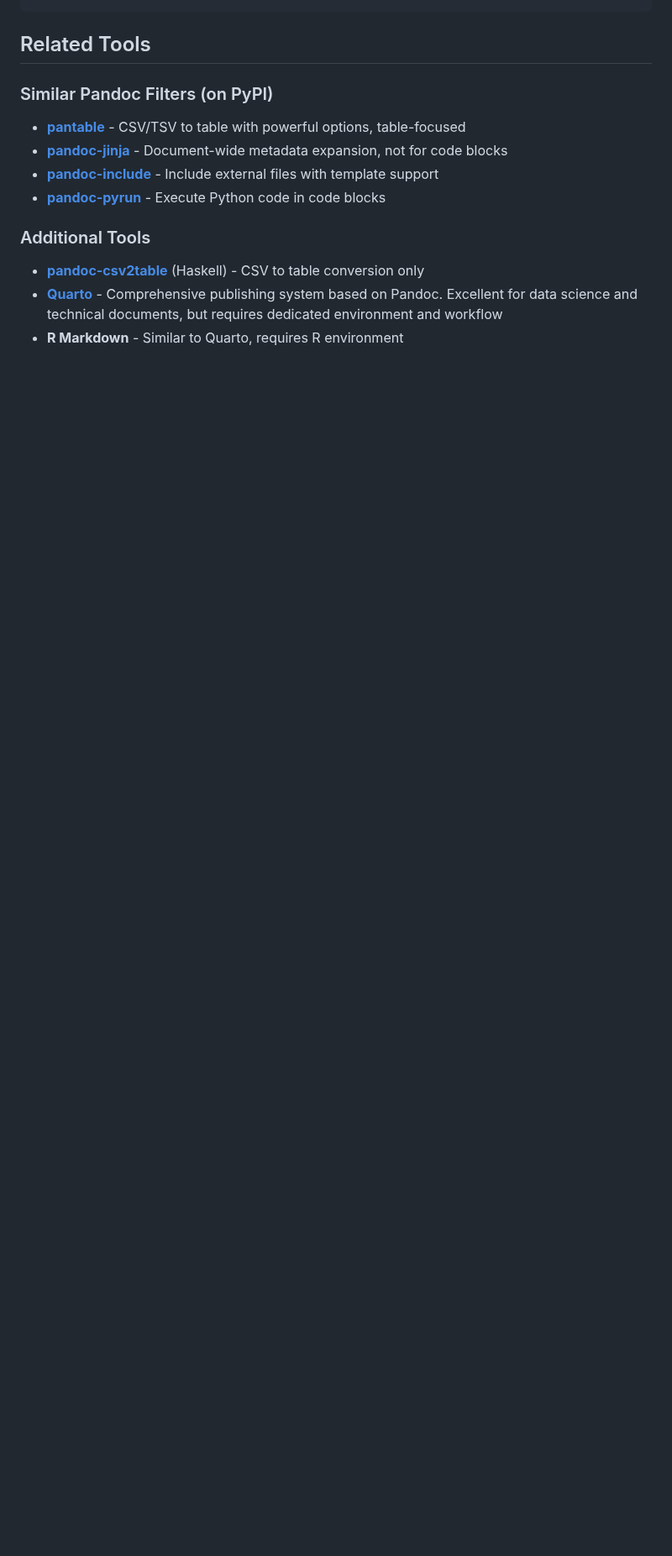
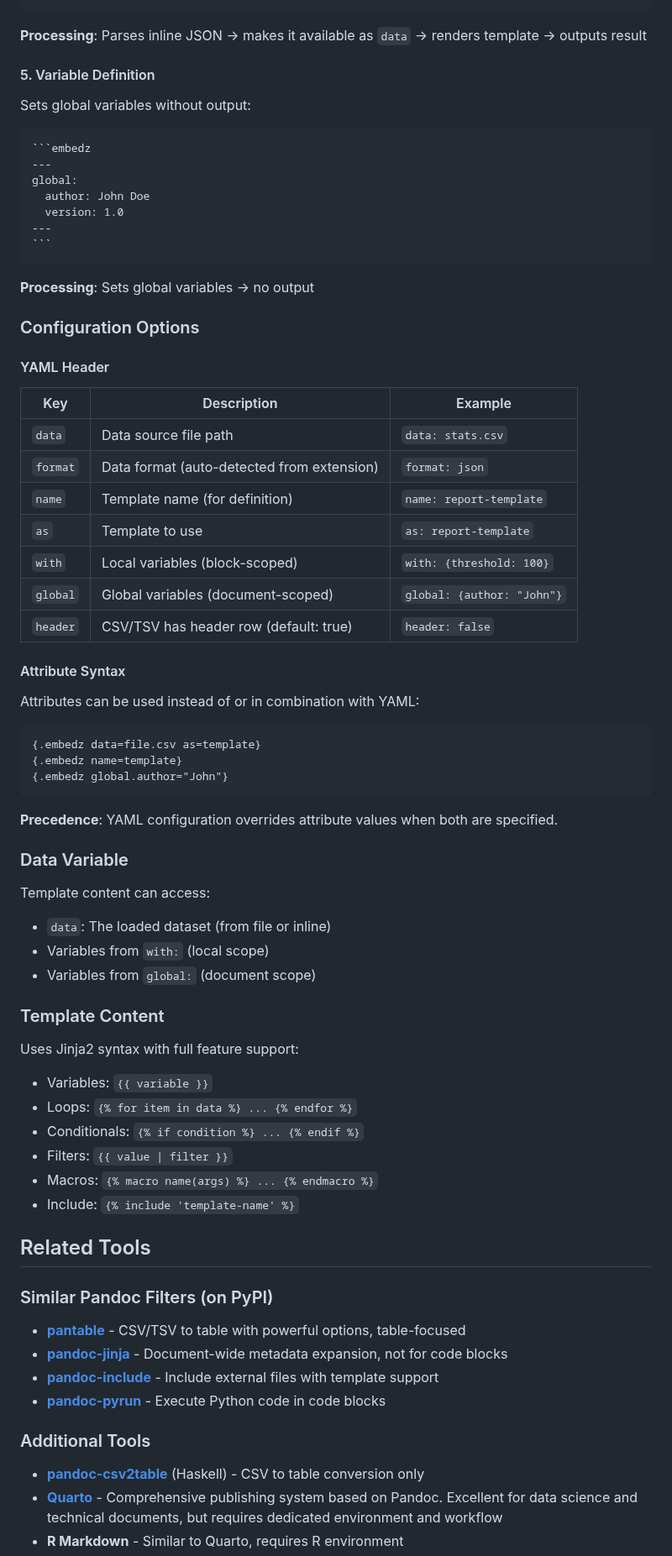
Before and after one commit to tecolicom/pandoc-embedz, a Markdown page: README.md, the part around one of its changes. Shown at 84% size. GitHub-like rendering; blank space fills up the shorter version.

`````diff
--- a/README.md
+++ b/README.md
@@ -390,3 +518,66 @@ data: data.csv
+**Processing**: Parses inline JSON → makes it available as `data` → renders template → outputs result
+
+#### 5. Variable Definition
+
+Sets global variables without output:
+
+````markdown
+```embedz
+---
+global:
+  author: John Doe
+  version: 1.0
+---
+```
+````
+
+**Processing**: Sets global variables → no output
+
+### Configuration Options
+
+#### YAML Header
+
+| Key | Description | Example |
+|-----|-------------|---------|
+| `data` | Data source file path | `data: stats.csv` |
+| `format` | Data format (auto-detected from extension) | `format: json` |
+| `name` | Template name (for definition) | `name: report-template` |
+| `as` | Template to use | `as: report-template` |
+| `with` | Local variables (block-scoped) | `with: {threshold: 100}` |
+| `global` | Global variables (document-scoped) | `global: {author: "John"}` |
+| `header` | CSV/TSV has header row (default: true) | `header: false` |
+
+#### Attribute Syntax
+
+Attributes can be used instead of or in combination with YAML:
+
+```markdown
+{.embedz data=file.csv as=template}
+{.embedz name=template}
+{.embedz global.author="John"}
+```
+
+**Precedence**: YAML configuration overrides attribute values when both are specified.
+
+### Data Variable
+
+Template content can access:
+
+- `data`: The loaded dataset (from file or inline)
+- Variables from `with:` (local scope)
+- Variables from `global:` (document scope)
+
+### Template Content
+
+Uses Jinja2 syntax with full feature support:
+
+- Variables: `{{ variable }}`
+- Loops: `{% for item in data %} ... {% endfor %}`
+- Conditionals: `{% if condition %} ... {% endif %}`
+- Filters: `{{ value | filter }}`
+- Macros: `{% macro name(args) %} ... {% endmacro %}`
+- Include: `{% include 'template-name' %}`
+
 ## Related Tools
 
 ### Similar Pandoc Filters (on PyPI)
`````
Also changed, not shown: other parts of README.md (+131 -7 lines).
